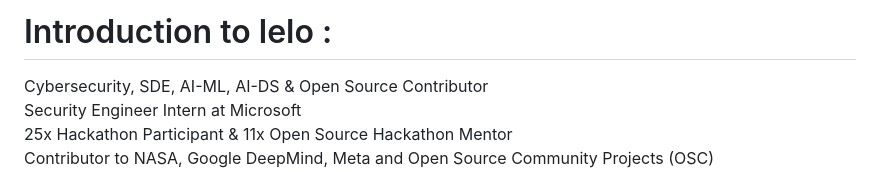
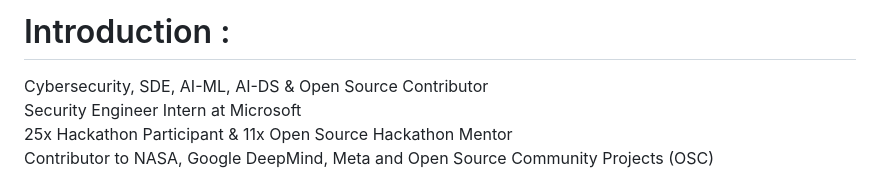
Before and after one commit to CoderOggy78/CoderOggy78, a Markdown page: README.md, the part around the change. GitHub-like rendering.

```diff
--- a/README.md
+++ b/README.md
@@ -1,4 +1,4 @@
-# Introduction to lelo :
+# Introduction :
 Cybersecurity, SDE, AI-ML, AI-DS & Open Source Contributor<br>Security Engineer Intern at Microsoft<br>25x Hackathon Participant & 11x Open Source Hackathon Mentor<br>Contributor to NASA, Google DeepMind, Meta and Open Source Community Projects (OSC)<br>AWS User Groups and Google Developer Groups— Technical Lead<br>2× World Record Contributor in Open Source & Technology Events<br>Certified Cybersecurity Associate — Fortinet | Cisco | IBM | Google | AWS | Microsoft<br>Passionate about Blue Team Defense, Threat Intelligence, and Open Security Collaboration<br>Constant learner — exploring AI Security, Cloud Defense , AI-ML and AI-DS
 
 
```
